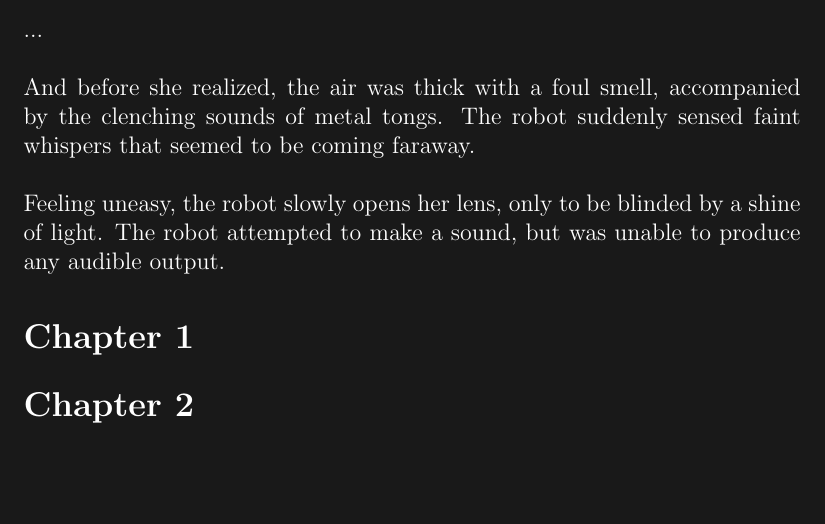
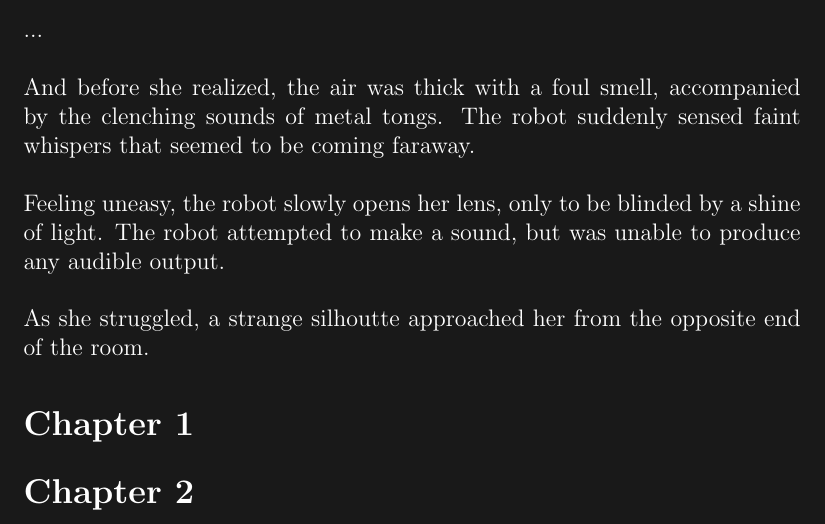
Before and after one commit to rayhan-wijaya/apocalyptic-invasion-story, a LaTeX book (main-series/main-series.tex): part of page 2 of 2, cut so that both start at the same text, the shorter picture padded with empty space. Compiled offline with pdfLaTeX; a LaTeX package or settings file that is missing is left out.

Commit message:
Added strange silhoutte guy to document

```diff
--- a/main-series/main-series.tex
+++ b/main-series/main-series.tex
@@ -37,6 +37,9 @@ Feeling uneasy, the robot slowly opens her lens, only to be blinded by a shine
 of light. The robot attempted to make a sound, but was unable to produce any
 audible output.
 
+As she struggled, a strange silhoutte approached her from the opposite end of
+the room.
+
 \section*{Chapter 1}
 
 \section*{Chapter 2}
```
